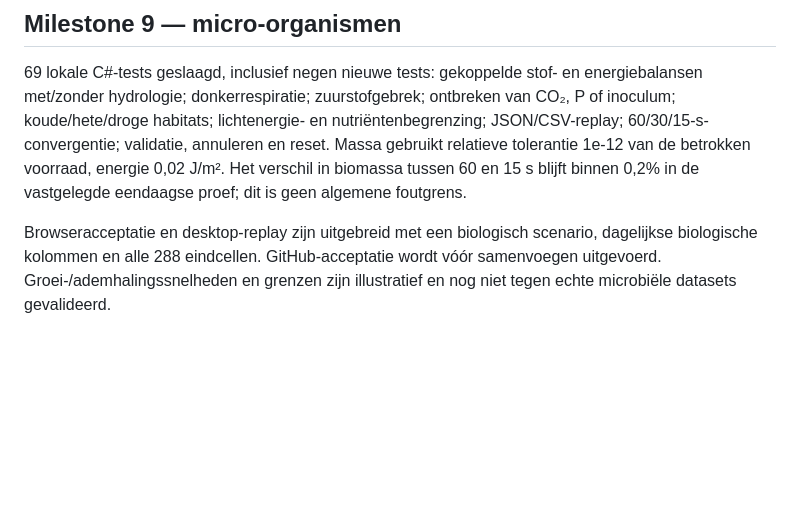
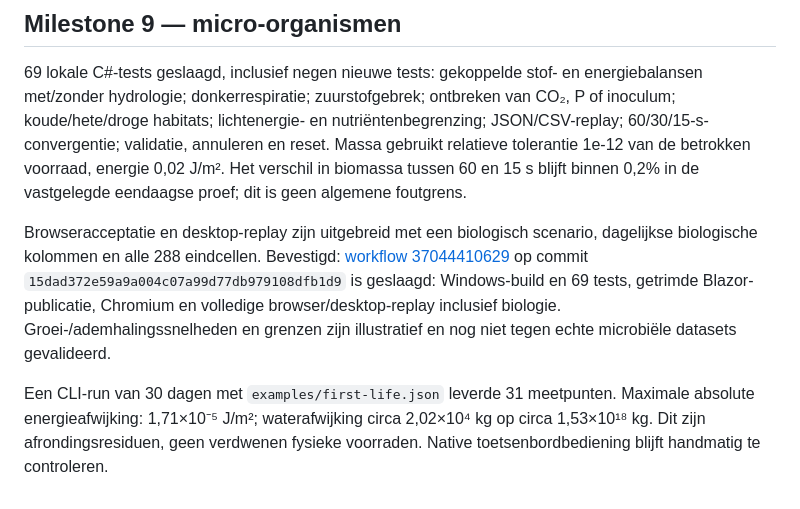
Before and after one commit to pjotrcasteel/PlanetSimulator, a Markdown page: docs/VALIDATION.md, the part around the change. GitHub-like rendering; blank space fills up the shorter version.

Commit message:
Record passing milestone 9 CI and 30-day conservation checks

```diff
--- a/docs/VALIDATION.md
+++ b/docs/VALIDATION.md
@@ -90,4 +90,6 @@ Bevestigd op 2 oktober 2026: [PR-workflow 36973895257](https://github.com/pjotrc
 
 69 lokale C#-tests geslaagd, inclusief negen nieuwe tests: gekoppelde stof- en energiebalansen met/zonder hydrologie; donkerrespiratie; zuurstofgebrek; ontbreken van CO₂, P of inoculum; koude/hete/droge habitats; lichtenergie- en nutriëntenbegrenzing; JSON/CSV-replay; 60/30/15-s-convergentie; validatie, annuleren en reset. Massa gebruikt relatieve tolerantie 1e-12 van de betrokken voorraad, energie 0,02 J/m². Het verschil in biomassa tussen 60 en 15 s blijft binnen 0,2% in de vastgelegde eendaagse proef; dit is geen algemene foutgrens.
 
-Browseracceptatie en desktop-replay zijn uitgebreid met een biologisch scenario, dagelijkse biologische kolommen en alle 288 eindcellen. GitHub-acceptatie wordt vóór samenvoegen uitgevoerd. Groei-/ademhalingssnelheden en grenzen zijn illustratief en nog niet tegen echte microbiële datasets gevalideerd.
+Browseracceptatie en desktop-replay zijn uitgebreid met een biologisch scenario, dagelijkse biologische kolommen en alle 288 eindcellen. Bevestigd: [workflow 37044410629](https://github.com/pjotrcasteel/PlanetSimulator/actions/runs/37044410629) op commit `15dad372e59a9a004c07a99d77db979108dfb1d9` is geslaagd: Windows-build en 69 tests, getrimde Blazor-publicatie, Chromium en volledige browser/desktop-replay inclusief biologie. Groei-/ademhalingssnelheden en grenzen zijn illustratief en nog niet tegen echte microbiële datasets gevalideerd.
+
+Een CLI-run van 30 dagen met `examples/first-life.json` leverde 31 meetpunten. Maximale absolute energieafwijking: 1,71×10⁻⁵ J/m²; waterafwijking circa 2,02×10⁴ kg op circa 1,53×10¹⁸ kg. Dit zijn afrondingsresiduen, geen verdwenen fysieke voorraden. Native toetsenbordbediening blijft handmatig te controleren.
```
Also changed, not shown: docs/ROADMAP.md (+1 -1 lines).
